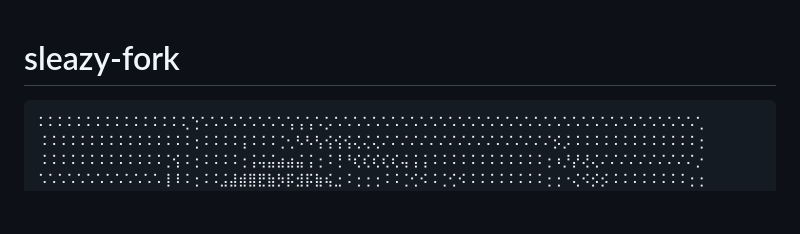
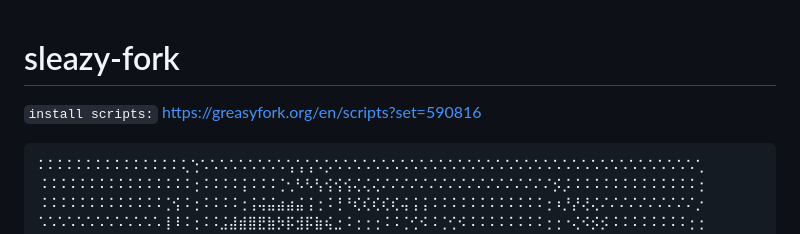
Before and after one commit to smartacephale/sleazy-fork, a Markdown page: README.md, the part around the change. Rendered like a GitHub page; blank space fills up the shorter version.

````diff
--- a/README.md
+++ b/README.md
@@ -1,4 +1,6 @@
 # sleazy-fork
+
+```install scripts:``` https://greasyfork.org/en/scripts?set=590816
 
 ```
 ⠅⠅⠅⠅⠅⠅⠅⠅⠅⠅⠅⠅⠅⠅⠅⢅⢑⠡⠡⠡⠡⠡⠡⠡⠡⠡⢡⢡⢡⠡⡡⠡⠡⠡⠡⠡⠡⠡⠡⠡⠡⠡⠡⠡⠡⠡⠡⠡⠡⠡⠡⠡⠡⠡⠡⠡⠡⠡⠡⠡⠡⠡⠡⠡⠡⠡⠡⠡⠡⢁
````
